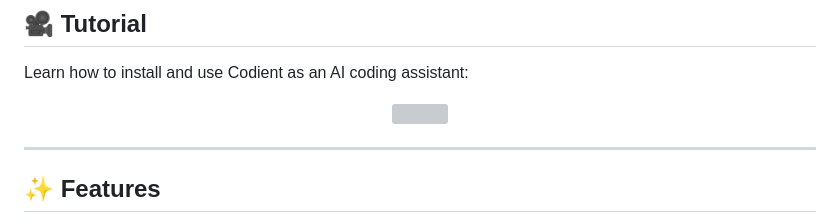
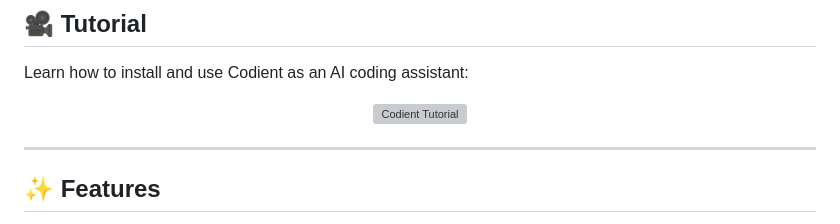
Before and after one commit to hamidsamak/codient-vscode, a Markdown page: README.md, the part around the change. Rendered like a GitHub page; grey boxes are pictures that could not be loaded.

```diff
--- a/README.md
+++ b/README.md
@@ -10,7 +10,7 @@ Learn how to install and use Codient as an AI coding assistant:
 
 <p align="center">
   <a href="https://www.youtube.com/watch?v=7rxg5bH-JLo">
-    <img src="https://img.youtube.com/vi/7rxg5bH-JLo/maxresdefault.jpg" width="600">
+    <img src="https://img.youtube.com/vi/7rxg5bH-JLo/maxresdefault.jpg" width="600" alt="Codient Tutorial">
   </a>
 </p>
 
```
